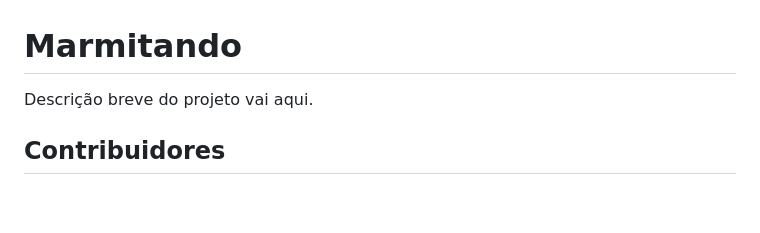
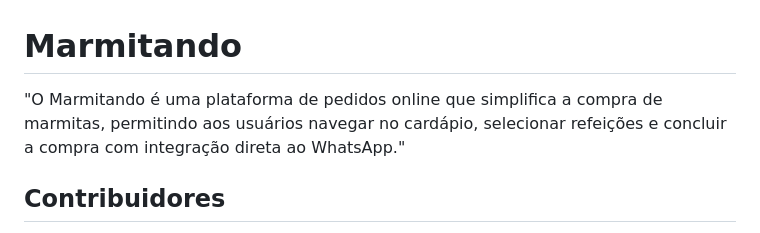
Before and after one commit to Rafael-M-Silva/Marmitando, a Markdown page: README.md, the part around the change. GitHub-like rendering; blank space fills up the shorter version.

```diff
--- a/README.md
+++ b/README.md
@@ -1,6 +1,6 @@
 # Marmitando
 
-Descrição breve do projeto vai aqui.
+"O Marmitando é uma plataforma de pedidos online que simplifica a compra de marmitas, permitindo aos usuários navegar no cardápio, selecionar refeições e concluir a compra com integração direta ao WhatsApp."
 
 ## Contribuidores
 
```
